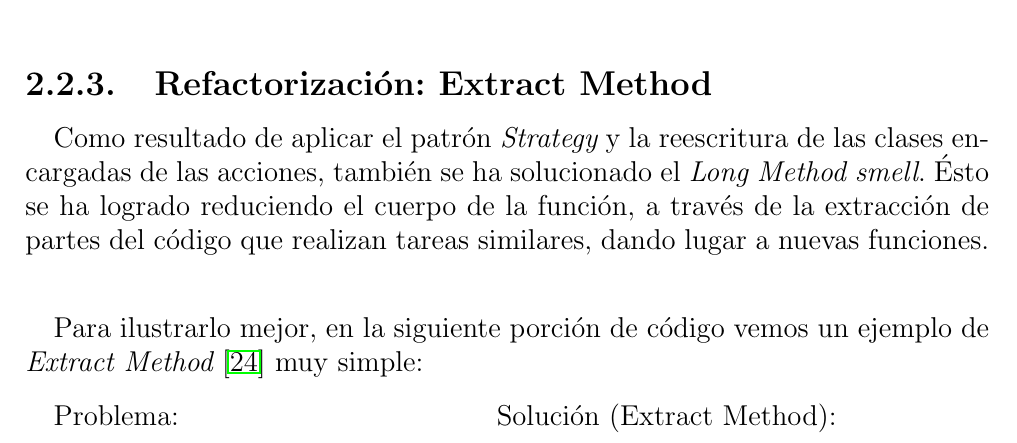
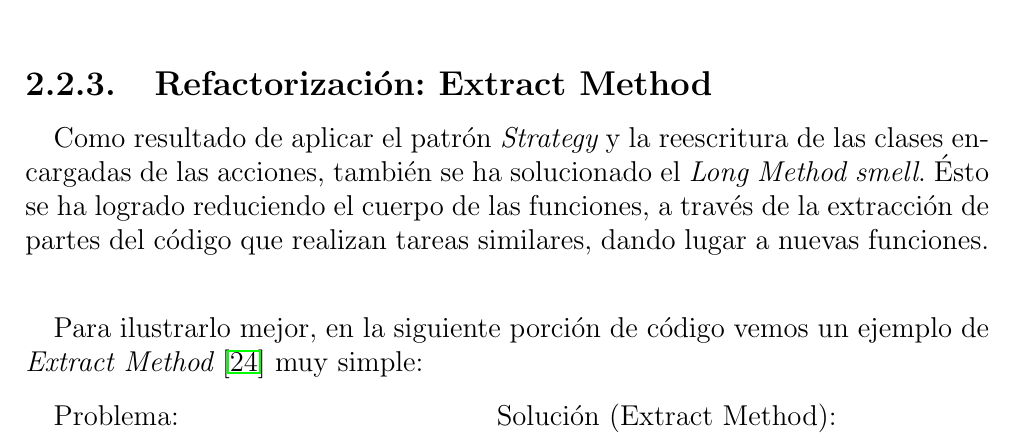
Before and after one commit to ULL-ESIT-GRADOII-TFG/carlos-armas-tfg, a LaTeX thesis (TFG.tex, which reads cap2.tex): part of page 24 of 51, cut so that both start at the same text. Compiled offline with pdfLaTeX.

Commit message:
Fix typo in 2.2.3

```diff
--- a/cap2.tex
+++ b/cap2.tex
@@ -244,7 +244,7 @@ existe una variable que almacena el contexto y referencia directamente la clase
 \subsection{Refactorización: Extract Method}
 \label{2.2.3}
 
-Como resultado de aplicar el patrón {\it Strategy} y la reescritura de las clases encargadas de las acciones, también se ha solucionado el {\it Long Method smell}. Ésto se ha logrado reduciendo el cuerpo de la función, a través de la extracción de partes del código que realizan tareas similares,
+Como resultado de aplicar el patrón {\it Strategy} y la reescritura de las clases encargadas de las acciones, también se ha solucionado el {\it Long Method smell}. Ésto se ha logrado reduciendo el cuerpo de las funciones, a través de la extracción de partes del código que realizan tareas similares,
 dando lugar a nuevas funciones.
 \bigskip
 
```
Also changed, not shown: TFG.pdf, 2 other files.
